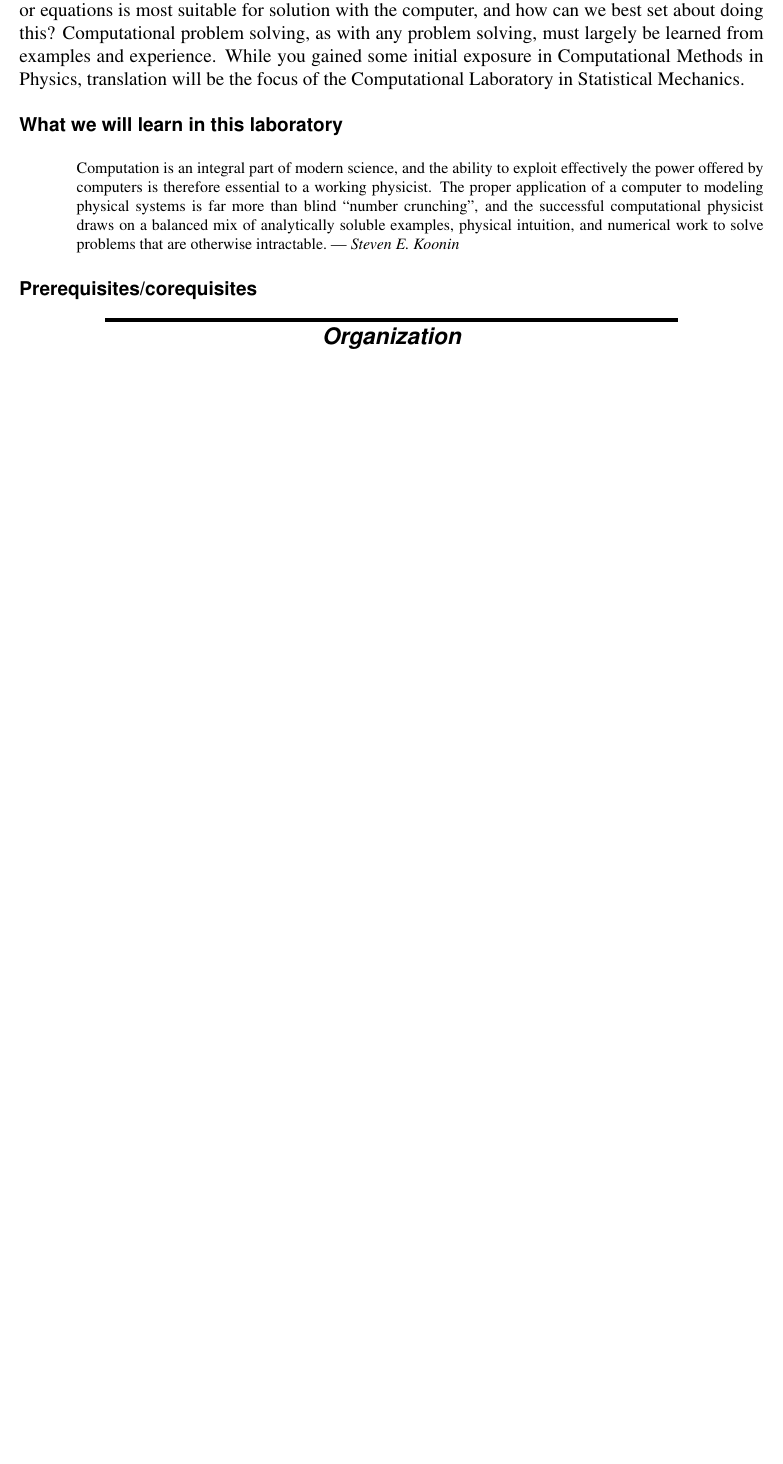
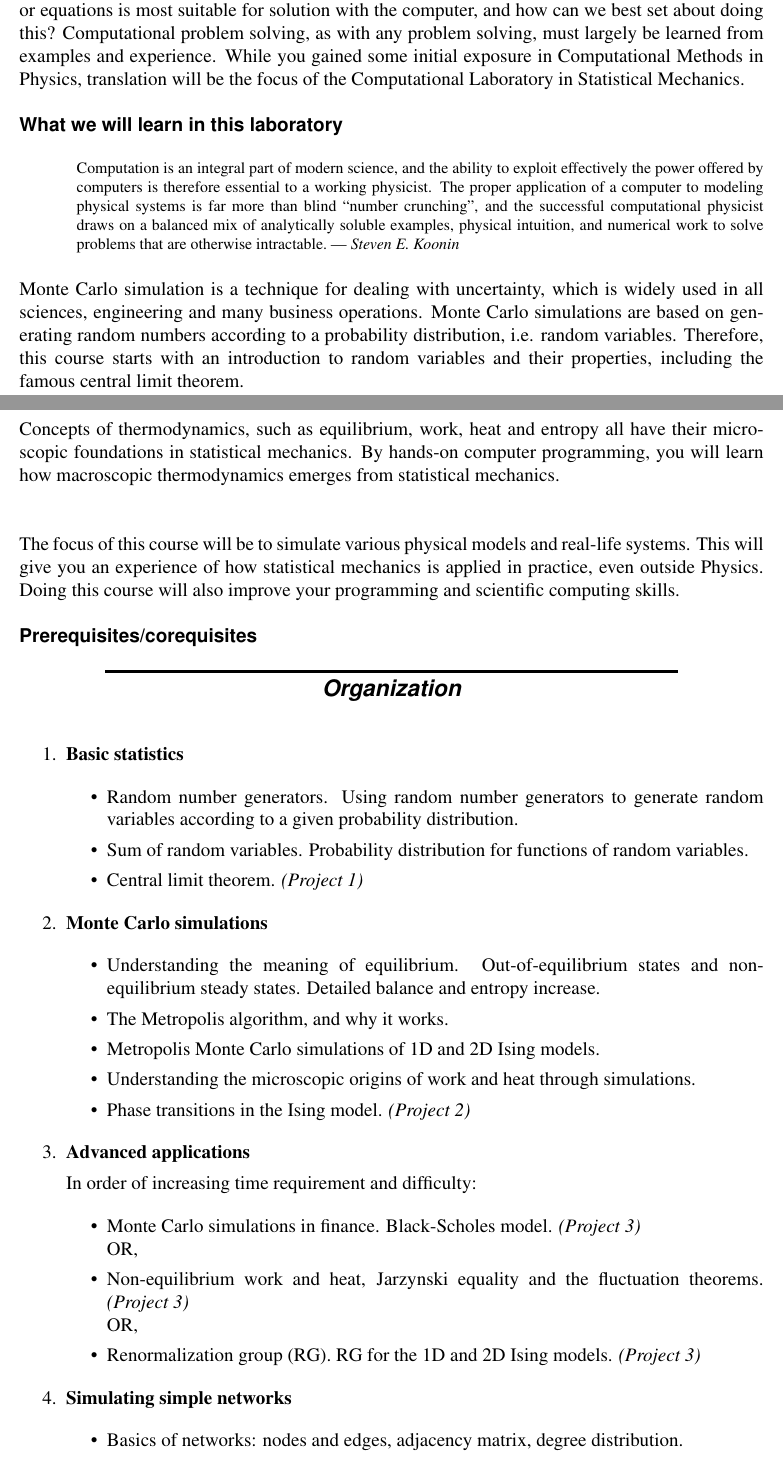
Before and after one commit to gsushrut/CLSM, a LaTeX document (syllabus/clsm-syllabus.tex): part of page 2 of 4 before the commit and two parts of pages 2 and 3 of 5 after it, the two joined at a grey line, cut so that both start at the same text, the shorter picture padded with empty space. Compiled offline with pdfLaTeX.

Commit message:
Update clsm-syllabus.tex

```diff
--- a/syllabus/clsm-syllabus.tex
+++ b/syllabus/clsm-syllabus.tex
@@ -180,6 +182,12 @@ Statistical Mechanics.
 % knowledge of programming methods (\textit{e.g.}, data structures and object
 % oriented programming) and to explore methods of graphical visualization.
 
+Monte Carlo simulation is a technique for dealing with uncertainty, which is widely used in all sciences, engineering and many business operations. Monte Carlo simulations are based on generating random numbers according to a probability distribution, i.e. random variables. Therefore, this course starts with an introduction to random variables and their properties, including the famous central limit theorem.\\
+
+Concepts of thermodynamics, such as equilibrium, work, heat and entropy all have their microscopic foundations in statistical mechanics. By hands-on computer programming, you will learn how macroscopic thermodynamics emerges from statistical mechanics.\\
+
+The focus of this course will be to simulate various physical models and real-life systems. This will give you an experience of how statistical mechanics is applied in practice, even outside Physics. Doing this course will also improve your programming and scientific computing skills.
+
 \syllabussection{Prerequisites/corequisites}
 
 
@@ -199,6 +207,51 @@ Statistical Mechanics.
 
 
 \syllabusseparatorpart{Organization}
+
+\begin{enumerate}
+    \item \textbf{Basic statistics}
+
+    \begin{itemize}
+        \item Random number generators. Using random number generators to generate random variables according to a given probability distribution.
+        \item Sum of random variables. Probability distribution for functions of random variables.
+        \item Central limit theorem. \textit{(Project 1)}
+    \end{itemize}
+
+    \item \textbf{Monte Carlo simulations}
+
+    \begin{itemize}
+        \item Understanding the meaning of equilibrium. Out-of-equilibrium states and non-equilibrium steady states. Detailed balance and entropy increase.
+        \item The Metropolis algorithm, and why it works.
+        \item Metropolis Monte Carlo simulations of 1D and 2D Ising models.
+        \item Understanding the microscopic origins of work and heat through simulations.
+        \item Phase transitions in the Ising model. \textit{(Project 2)}
+
+    \end{itemize}
+
+
+    \item \textbf{Advanced applications}
+
+    In order of increasing time requirement and difficulty:
+
+    \begin{itemize}
+        \item Monte Carlo simulations in finance. Black-Scholes model. \textit{(Project 3)}\\
+        OR,
+        \item Non-equilibrium work and heat, Jarzynski equality and the fluctuation theorems. \textit{(Project 3)}\\
+        OR,
+        \item Renormalization group (RG). RG for the 1D and 2D Ising models. \textit{(Project 3)}
+    \end{itemize}
+
+
+    \item \textbf{Simulating simple networks}
+
+    \begin{itemize}
+        \item Basics of networks: nodes and edges, adjacency matrix, degree distribution.
+        \item Diffusion processes on networks: modelling epidemics (OR) public opinion formation. \textit{(Project 4)}
+    \end{itemize}
+
+\end{enumerate}
+
+
 
 \syllabussection{Resources}
 %
```
Also changed, not shown: syllabus/clsm-syllabus.tex (4 more changed lines).
